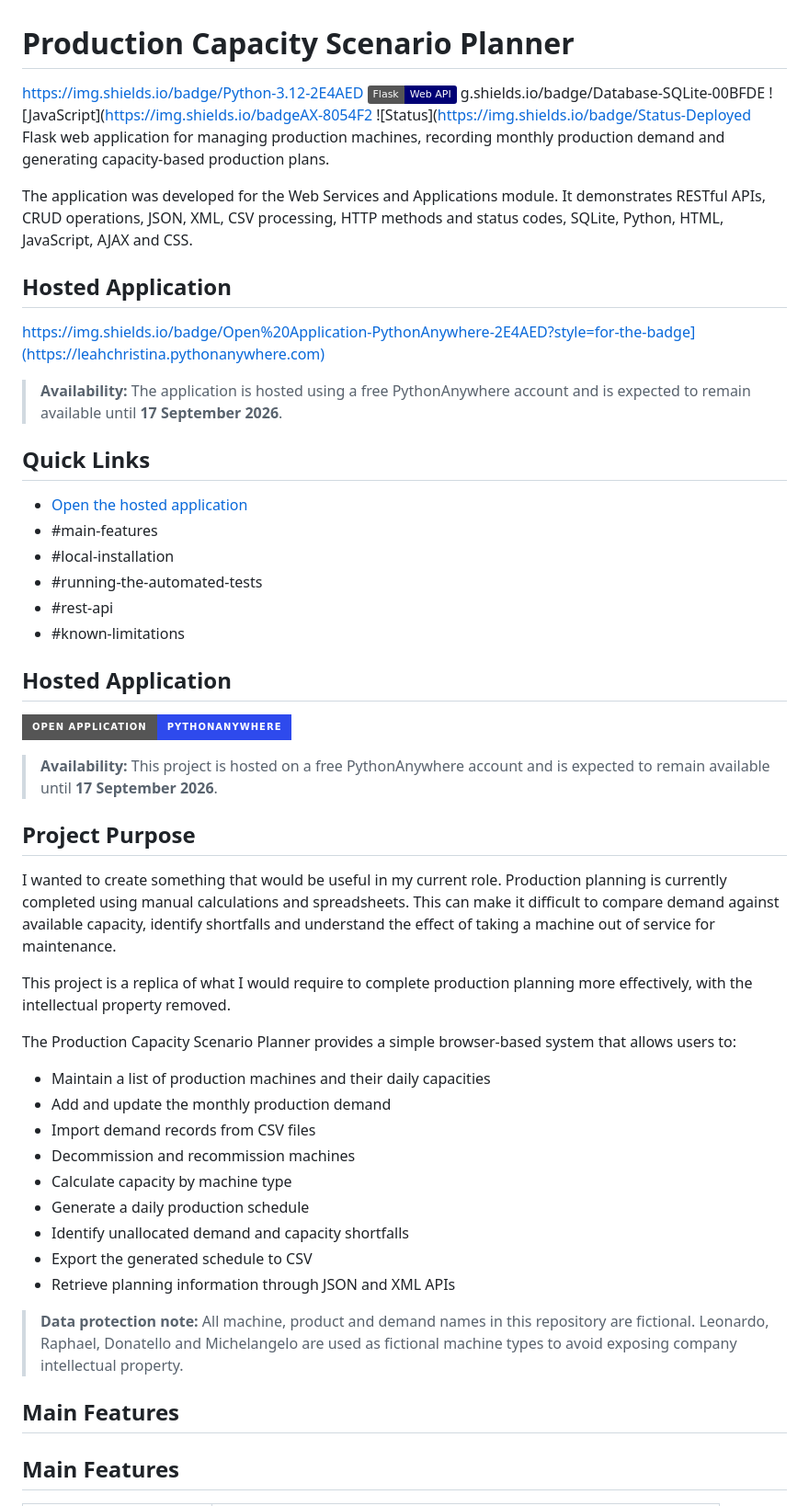
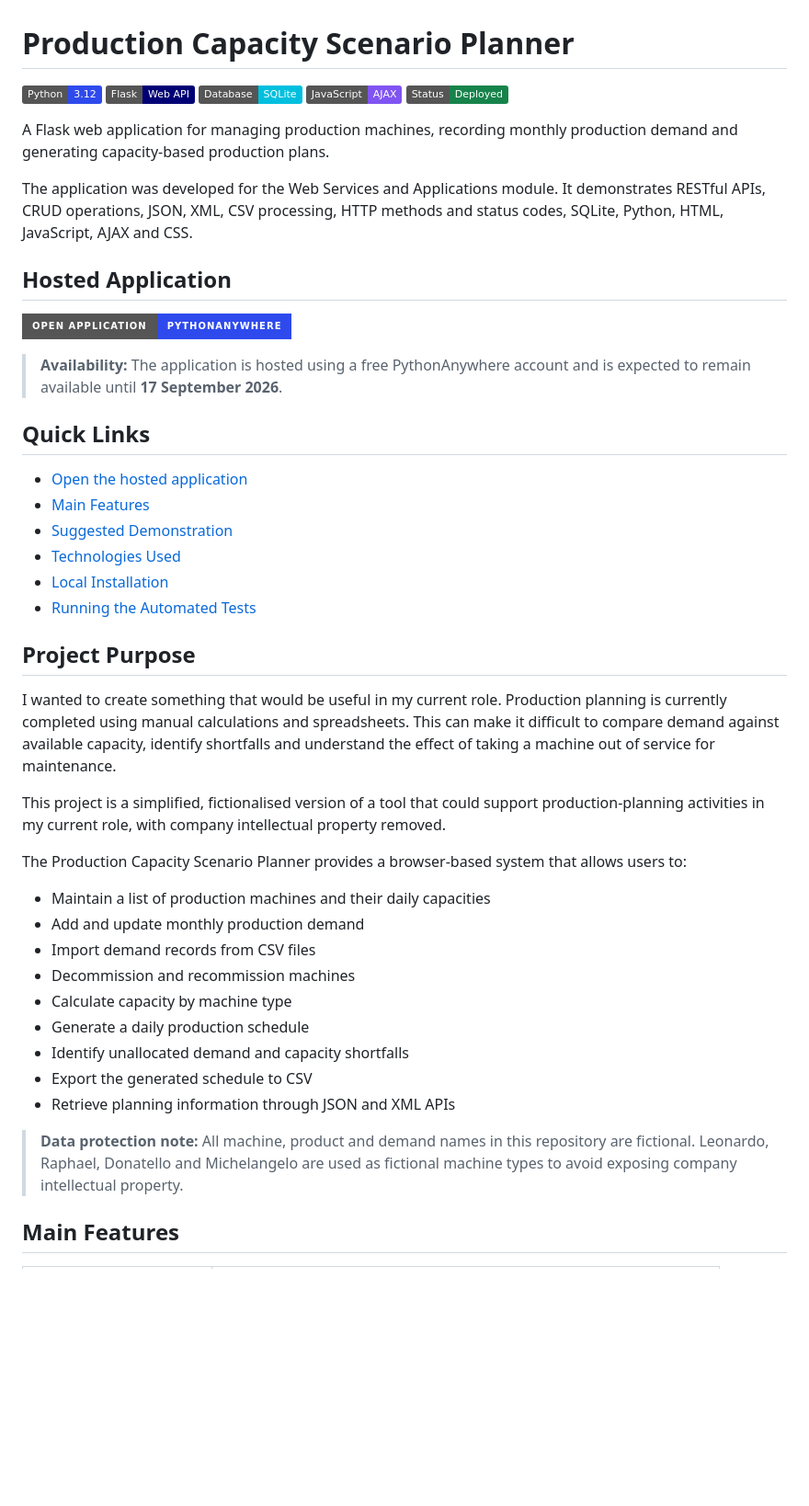
Before and after one commit to leahchristina/wsaa-project, a Markdown page: README.md, the part around one of its changes. Shown at 92% size. Drawn GitHub-style; badges without logos; blank space fills up the shorter version.

```diff
--- a/README.md
+++ b/README.md
@@ -1,46 +1,40 @@
 # Production Capacity Scenario Planner
 
-https://img.shields.io/badge/Python-3.12-2E4AED
+![Python](https://img.shields.io/badge/Python-3.12-2E4AED)
 ![Flask](https://img.shields.io/badge/Flask-Web%20API-000075)
-g.shields.io/badge/Database-SQLite-00BFDE
-![JavaScript](https://img.shields.io/badgeAX-8054F2
-![Status](https://img.shields.io/badge/Status-Deployed Flask web application for managing production machines, recording monthly production demand and generating capacity-based production plans.
+![Database](https://img.shields.io/badge/Database-SQLite-00BFDE)
+![JavaScript](https://img.shields.io/badge/JavaScript-AJAX-8054F2)
+![Status](https://img.shields.io/badge/Status-Deployed-16834A)
+
+A Flask web application for managing production machines, recording monthly production demand and generating capacity-based production plans.
 
 The application was developed for the Web Services and Applications module. It demonstrates RESTful APIs, CRUD operations, JSON, XML, CSV processing, HTTP methods and status codes, SQLite, Python, HTML, JavaScript, AJAX and CSS.
 
 ## Hosted Application
 
-https://img.shields.io/badge/Open%20Application-PythonAnywhere-2E4AED?style=for-the-badge](https://leahchristina.pythonanywhere.com)
+[![Open Hosted Application](https://img.shields.io/badge/Open%20Application-PythonAnywhere-2E4AED?style=for-the-badge)](https://leahchristina.pythonanywhere.com)
 
 > **Availability:** The application is hosted using a free PythonAnywhere account and is expected to remain available until **17 September 2026**.
 
 ## Quick Links
 
 - [Open the hosted application](https://leahchristina.pythonanywhere.com)
-- #main-features
-- #local-installation
-- #running-the-automated-tests
-- #rest-api
-- #known-limitations
-
-
-## Hosted Application
-
-[![Open Hosted Application](https://img.shields.io/badge/Open%20Application-PythonAnywhere-2E4AED?style=for-the-badge)](https://leahchristina.eu.pythonanywhere.com/)
-
-> **Availability:** This project is hosted on a free PythonAnywhere account and is expected to remain available until **17 September 2026**.
-
+- [Main Features](#main-features)
+- [Suggested Demonstration](#suggested-demonstration)
+- [Technologies Used](#technologies-used)
+- [Local Installation](#local-installation)
+- [Running the Automated Tests](#running-the-automated-tests)
 
 ## Project Purpose
 
 I wanted to create something that would be useful in my current role. Production planning is currently completed using manual calculations and spreadsheets. This can make it difficult to compare demand against available capacity, identify shortfalls and understand the effect of taking a machine out of service for maintenance.
 
-This project is a replica of what I would require to complete production planning more effectively, with the intellectual property removed.
+This project is a simplified, fictionalised version of a tool that could support production-planning activities in my current role, with company intellectual property removed.
 
-The Production Capacity Scenario Planner provides a simple browser-based system that allows users to:
+The Production Capacity Scenario Planner provides a browser-based system that allows users to:
 
 - Maintain a list of production machines and their daily capacities
-- Add and update the monthly production demand
+- Add and update monthly production demand
 - Import demand records from CSV files
 - Decommission and recommission machines
 - Calculate capacity by machine type
@@ -50,8 +44,6 @@ The Production Capacity Scenario Planner provides a simple browser-based system
 - Retrieve planning information through JSON and XML APIs
 
 > **Data protection note:** All machine, product and demand names in this repository are fictional. Leonardo, Raphael, Donatello and Michelangelo are used as fictional machine types to avoid exposing company intellectual property.
-
-## Main Features
 
 ## Main Features
 
```
Also changed, not shown: other parts of README.md (+45 -34 lines).
